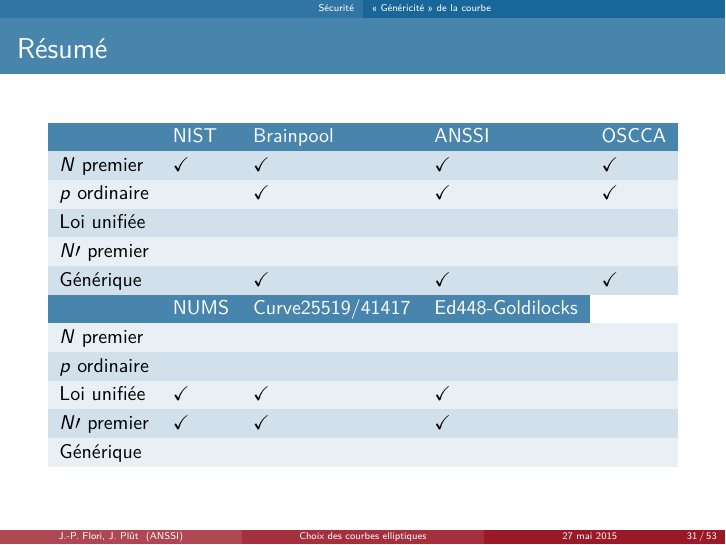
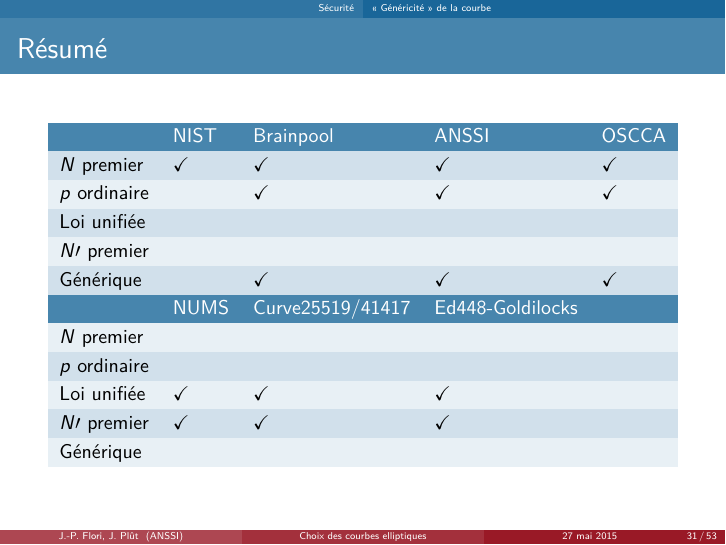
Before and after one commit to plut/ecc-bac, LaTeX slides (matinale.tex): page 31 of 53. Compiled offline with pdfLaTeX.

Commit message:
goldilocks

```diff
--- a/matinale.tex
+++ b/matinale.tex
@@ -677,7 +677,7 @@
 Loi unifiée   &      &           &       &      \\
 $N'$ premier  &      &           &       &      \\
 Générique & &✓&✓&✓ \\
-\entete       & NUMS & Curve25519/41417 & Ed448-Goldilocks \\
+\entete       & NUMS & Curve25519/41417 & Ed448-Goldilocks  &\\
 $N$ premier   & & & & \\
 $p$ ordinaire & & & & \\
 Loi unifiée   &✓ &✓ &✓ & \\
```
